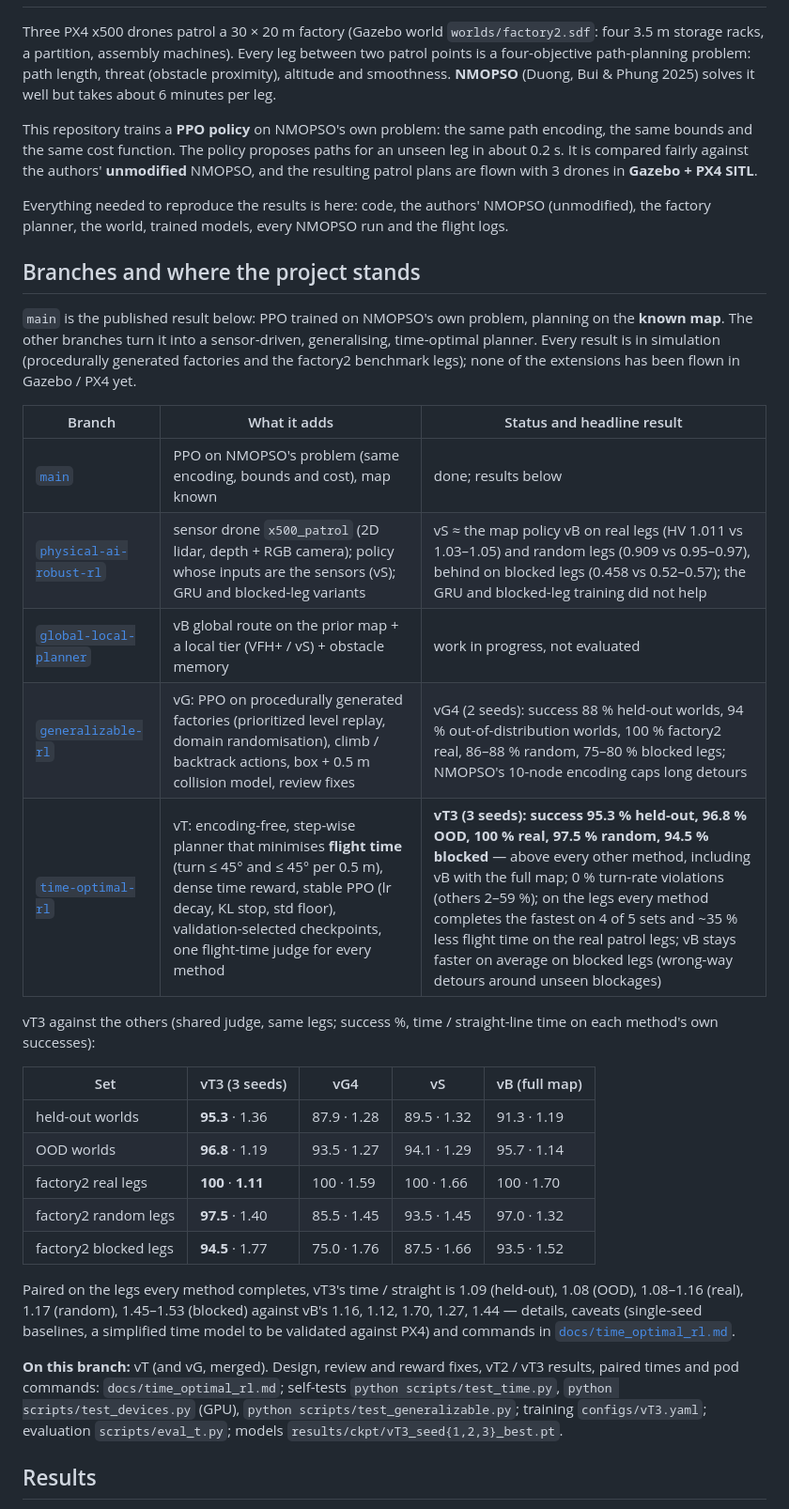
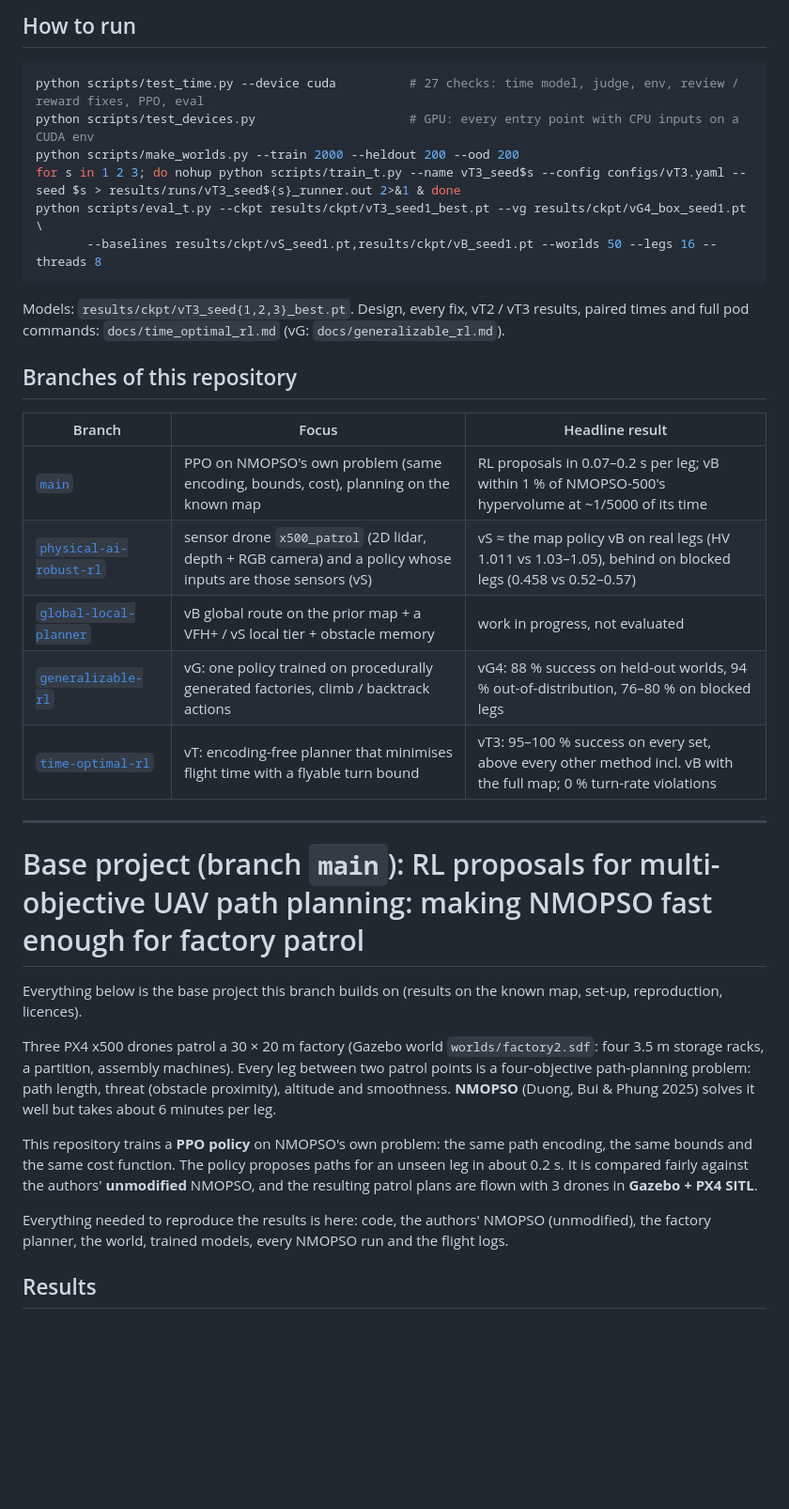
Before and after one commit to BV2005/rl-nmopso-factory-patrol, a Markdown page: README.md, the part around one of its changes. Shown at 94% size. GitHub-like rendering; blank space fills up the shorter version.

Commit message:
README specific to this branch: its own title, results and commands; other branches table; base project below
Co-Authored-By: Claude Opus 5.5 <noreply@anthropic.com>

````diff
--- a/README.md
+++ b/README.md
@@ -2,3 +55,30 @@
+## How to run
+```bash
+python scripts/test_time.py --device cuda          # 27 checks: time model, judge, env, review / reward fixes, PPO, eval
+python scripts/test_devices.py                     # GPU: every entry point with CPU inputs on a CUDA env
+python scripts/make_worlds.py --train 2000 --heldout 200 --ood 200
+for s in 1 2 3; do nohup python scripts/train_t.py --name vT3_seed$s --config configs/vT3.yaml --seed $s > results/runs/vT3_seed${s}_runner.out 2>&1 & done
+python scripts/eval_t.py --ckpt results/ckpt/vT3_seed1_best.pt --vg results/ckpt/vG4_box_seed1.pt \
+       --baselines results/ckpt/vS_seed1.pt,results/ckpt/vB_seed1.pt --worlds 50 --legs 16 --threads 8
+```
+Models: `results/ckpt/vT3_seed{1,2,3}_best.pt`. Design, every fix, vT2 / vT3 results, paired times and full pod
+commands: `docs/time_optimal_rl.md` (vG: `docs/generalizable_rl.md`).
+
+## Branches of this repository
+
+| Branch | Focus | Headline result |
+|---|---|---|
+| [`main`](https://github.com/BV2005/rl-nmopso-factory-patrol/tree/main) | PPO on NMOPSO's own problem (same encoding, bounds, cost), planning on the known map | RL proposals in 0.07–0.2 s per leg; vB within 1 % of NMOPSO-500's hypervolume at ~1/5000 of its time |
+| [`physical-ai-robust-rl`](https://github.com/BV2005/rl-nmopso-factory-patrol/tree/physical-ai-robust-rl) | sensor drone `x500_patrol` (2D lidar, depth + RGB camera) and a policy whose inputs are those sensors (vS) | vS ≈ the map policy vB on real legs (HV 1.011 vs 1.03–1.05), behind on blocked legs (0.458 vs 0.52–0.57) |
+| [`global-local-planner`](https://github.com/BV2005/rl-nmopso-factory-patrol/tree/global-local-planner) | vB global route on the prior map + a VFH+ / vS local tier + obstacle memory | work in progress, not evaluated |
+| [`generalizable-rl`](https://github.com/BV2005/rl-nmopso-factory-patrol/tree/generalizable-rl) | vG: one policy trained on procedurally generated factories, climb / backtrack actions | vG4: 88 % success on held-out worlds, 94 % out-of-distribution, 76–80 % on blocked legs |
+| [`time-optimal-rl`](https://github.com/BV2005/rl-nmopso-factory-patrol/tree/time-optimal-rl) | vT: encoding-free planner that minimises flight time with a flyable turn bound | vT3: 95–100 % success on every set, above every other method incl. vB with the full map; 0 % turn-rate violations |
+
+---
+
+# Base project (branch `main`): RL proposals for multi-objective UAV path planning: making NMOPSO fast enough for factory patrol
+
+Everything below is the base project this branch builds on (results on the known map, set-up, reproduction, licences).
 
 Three PX4 x500 drones patrol a 30 × 20 m factory (Gazebo world `worlds/factory2.sdf`: four 3.5 m
 storage racks, a partition, assembly machines). Every leg between two patrol points is a
@@ -12,41 +92,6 @@ with 3 drones in **Gazebo + PX4 SITL**.
 
 Everything needed to reproduce the results is here: code, the authors' NMOPSO (unmodified), the
 factory planner, the world, trained models, every NMOPSO run and the flight logs.
-
-## Branches and where the project stands
-
-`main` is the published result below: PPO trained on NMOPSO's own problem, planning on the **known map**. The
-other branches turn it into a sensor-driven, generalising, time-optimal planner. Every result is in simulation
-(procedurally generated factories and the factory2 benchmark legs); none of the extensions has been flown in
-Gazebo / PX4 yet.
-
-| Branch | What it adds | Status and headline result |
-|---|---|---|
-| [`main`](https://github.com/BV2005/rl-nmopso-factory-patrol/tree/main) | PPO on NMOPSO's problem (same encoding, bounds and cost), map known | done; results below |
-| [`physical-ai-robust-rl`](https://github.com/BV2005/rl-nmopso-factory-patrol/tree/physical-ai-robust-rl) | sensor drone `x500_patrol` (2D lidar, depth + RGB camera); policy whose inputs are the sensors (vS); GRU and blocked-leg variants | vS ≈ the map policy vB on real legs (HV 1.011 vs 1.03–1.05) and random legs (0.909 vs 0.95–0.97), behind on blocked legs (0.458 vs 0.52–0.57); the GRU and blocked-leg training did not help |
-| [`global-local-planner`](https://github.com/BV2005/rl-nmopso-factory-patrol/tree/global-local-planner) | vB global route on the prior map + a local tier (VFH+ / vS) + obstacle memory | work in progress, not evaluated |
-| [`generalizable-rl`](https://github.com/BV2005/rl-nmopso-factory-patrol/tree/generalizable-rl) | vG: PPO on procedurally generated factories (prioritized level replay, domain randomisation), climb / backtrack actions, box + 0.5 m collision model, review fixes | vG4 (2 seeds): success 88 % held-out worlds, 94 % out-of-distribution worlds, 100 % factory2 real, 86–88 % random, 75–80 % blocked legs; NMOPSO's 10-node encoding caps long detours |
-| [`time-optimal-rl`](https://github.com/BV2005/rl-nmopso-factory-patrol/tree/time-optimal-rl) | vT: encoding-free, step-wise planner that minimises **flight time** (turn ≤ 45° and ≤ 45° per 0.5 m), dense time reward, stable PPO (lr decay, KL stop, std floor), validation-selected checkpoints, one flight-time judge for every method | **vT3 (3 seeds): success 95.3 % held-out, 96.8 % OOD, 100 % real, 97.5 % random, 94.5 % blocked** — above every other method, including vB with the full map; 0 % turn-rate violations (others 2–59 %); on the legs every method completes the fastest on 4 of 5 sets and ~35 % less flight time on the real patrol legs; vB stays faster on average on blocked legs (wrong-way detours around unseen blockages) |
-
-vT3 against the others (shared judge, same legs; success %, time / straight-line time on each method's own successes):
-
-| Set | vT3 (3 seeds) | vG4 | vS | vB (full map) |
-|---|---|---|---|---|
-| held-out worlds | **95.3** · 1.36 | 87.9 · 1.28 | 89.5 · 1.32 | 91.3 · 1.19 |
-| OOD worlds | **96.8** · 1.19 | 93.5 · 1.27 | 94.1 · 1.29 | 95.7 · 1.14 |
-| factory2 real legs | **100** · **1.11** | 100 · 1.59 | 100 · 1.66 | 100 · 1.70 |
-| factory2 random legs | **97.5** · 1.40 | 85.5 · 1.45 | 93.5 · 1.45 | 97.0 · 1.32 |
-| factory2 blocked legs | **94.5** · 1.77 | 75.0 · 1.76 | 87.5 · 1.66 | 93.5 · 1.52 |
-
-Paired on the legs every method completes, vT3's time / straight is 1.09 (held-out), 1.08 (OOD), 1.08–1.16 (real),
-1.17 (random), 1.45–1.53 (blocked) against vB's 1.16, 1.12, 1.70, 1.27, 1.44 — details, caveats (single-seed
-baselines, a simplified time model to be validated against PX4) and commands in
-[`docs/time_optimal_rl.md`](https://github.com/BV2005/rl-nmopso-factory-patrol/blob/time-optimal-rl/docs/time_optimal_rl.md).
-
-**On this branch:** vT (and vG, merged). Design, review and reward fixes, vT2 / vT3 results, paired times and
-pod commands: `docs/time_optimal_rl.md`; self-tests `python scripts/test_time.py`, `python scripts/test_devices.py`
-(GPU), `python scripts/test_generalizable.py`; training `configs/vT3.yaml`; evaluation `scripts/eval_t.py`;
-models `results/ckpt/vT3_seed{1,2,3}_best.pt`.
 
 ## Results
 
````
Also changed, not shown: other parts of README.md (+54 -1 lines).
